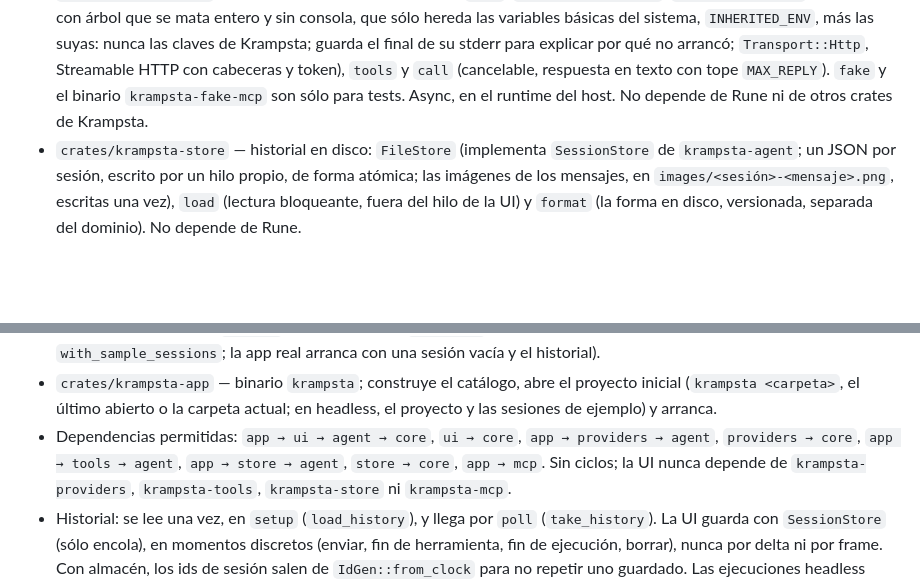
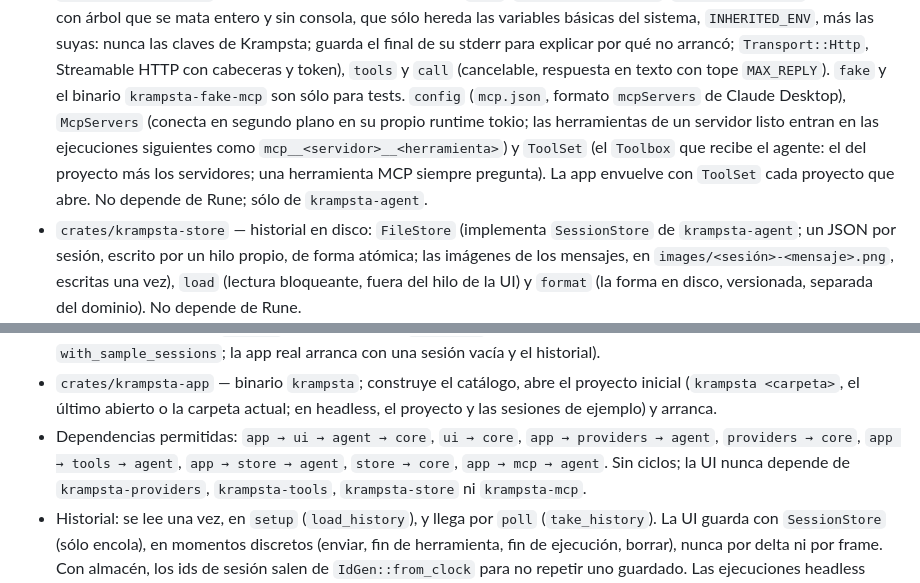
Before and after one commit to Zellokr/krampsta, a Markdown page: AGENTS.md, 2 parts joined by grey strips. Rendered like a GitHub page; blank space fills up the shorter version.

```diff
--- a/AGENTS.md
+++ b/AGENTS.md
@@ -28,8 +28,13 @@ Lee `README.md` primero. Este archivo recoge las reglas para seguir desarrollán
   guarda el final de
   su stderr para explicar por qué no arrancó; `Transport::Http`, Streamable HTTP con cabeceras
   y token), `tools` y `call` (cancelable, respuesta en texto con tope `MAX_REPLY`). `fake` y el
-  binario `krampsta-fake-mcp` son sólo para tests. Async, en el runtime del host. No depende
-  de Rune ni de otros crates de Krampsta.
+  binario `krampsta-fake-mcp` son sólo para tests. `config` (`mcp.json`, formato `mcpServers` de
+  Claude Desktop), `McpServers` (conecta en segundo plano en su propio runtime tokio; las
+  herramientas de un servidor listo entran en las ejecuciones siguientes como
+  `mcp__<servidor>__<herramienta>`) y `ToolSet` (el `Toolbox` que recibe el agente: el del
+  proyecto más los servidores; una herramienta MCP siempre pregunta). La app envuelve con
+  `ToolSet` cada proyecto que abre. No depende
+  de Rune; sólo de `krampsta-agent`.
 - `crates/krampsta-store` — historial en disco: `FileStore` (implementa `SessionStore` de
   `krampsta-agent`; un JSON por sesión, escrito por un hilo propio, de forma atómica; las imágenes
   de los mensajes, en `images/<sesión>-<mensaje>.png`, escritas una vez), `load`
@@ -60,7 +65,7 @@ Lee `README.md` primero. Este archivo recoge las reglas para seguir desarrollán
   (`krampsta <carpeta>`, el último abierto o la carpeta actual; en headless, el proyecto y
   las sesiones de ejemplo) y arranca.
 - Dependencias permitidas: `app → ui → agent → core`, `ui → core`, `app → providers → agent`,
-  `providers → core`, `app → tools → agent`, `app → store → agent`, `store → core`, `app → mcp`. Sin ciclos;
+  `providers → core`, `app → tools → agent`, `app → store → agent`, `store → core`, `app → mcp → agent`. Sin ciclos;
   la UI nunca depende de `krampsta-providers`, `krampsta-tools`, `krampsta-store` ni `krampsta-mcp`.
 - Historial: se lee una vez, en `setup` (`load_history`), y llega por `poll` (`take_history`).
   La UI guarda con `SessionStore` (sólo encola), en momentos discretos (enviar, fin de
```
Also changed, not shown: README.md (+16 -1 lines), assets/screenshots/approval-mcp.png (added), 12 other files.
